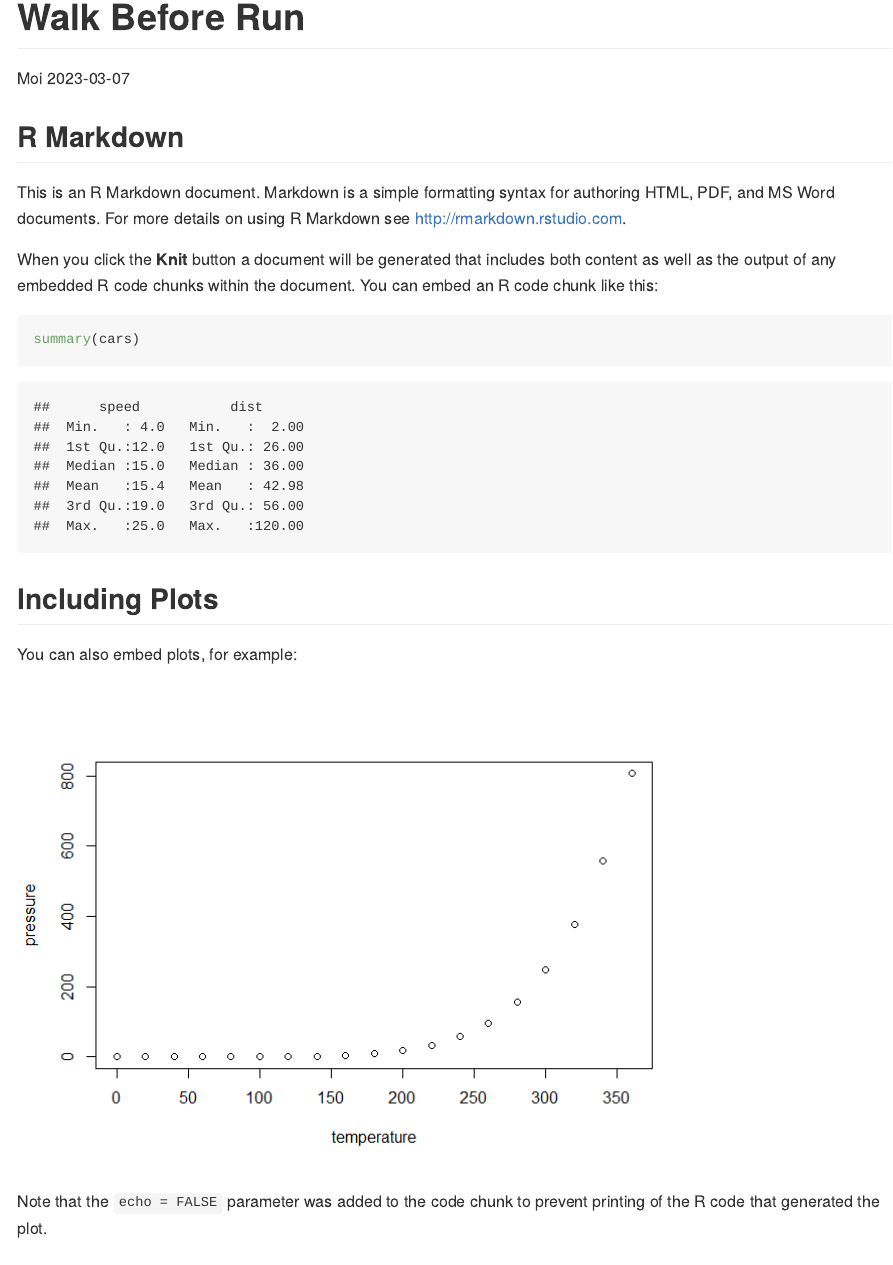
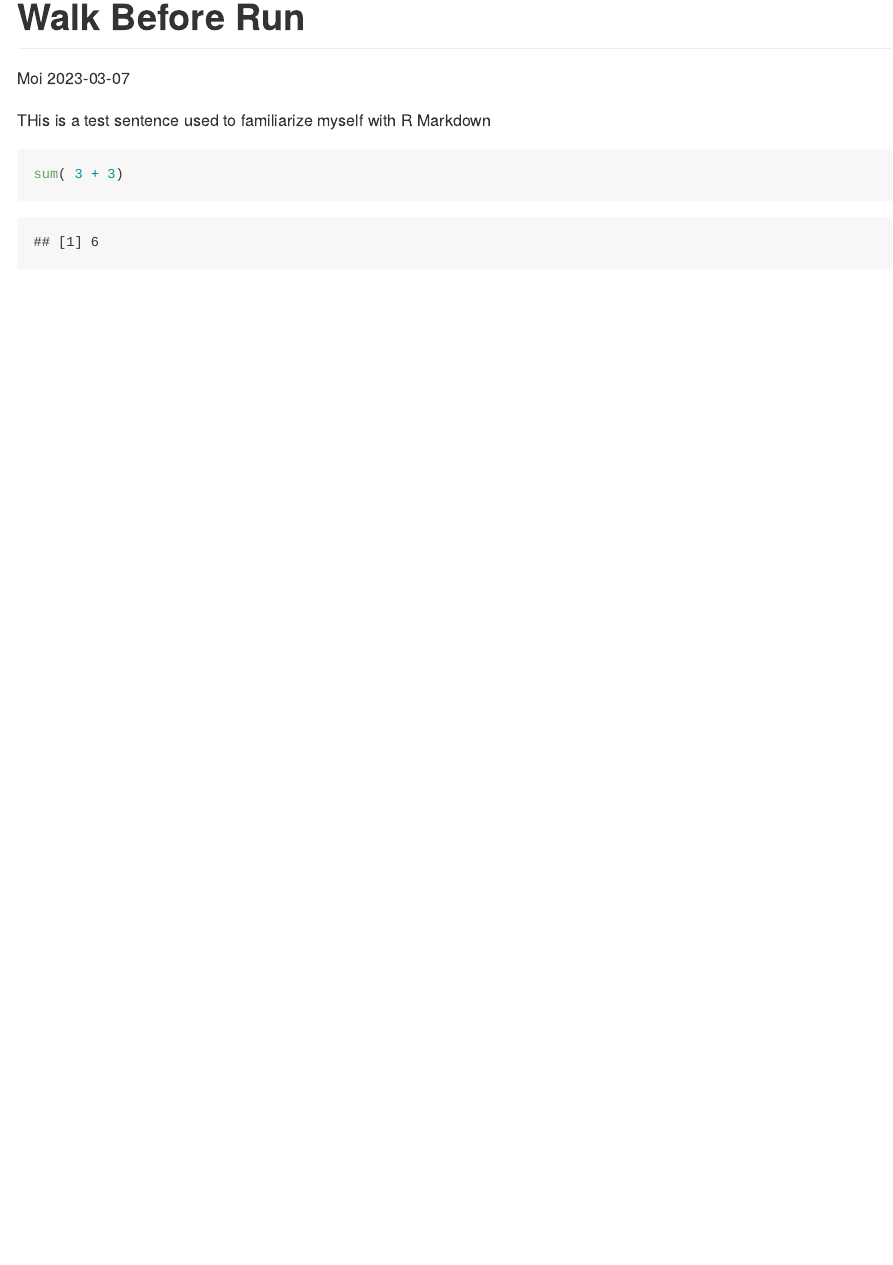
Before and after one commit to Limitless-Saint/my_repo, an R Markdown document (walk_before_run.Rmd): the page in a window 1100 px wide, from its top. The pictures show the output file walk_before_run.md that the author committed with the source, drawn offline in the style of GitHub.

Commit message:
added own code to document

````diff
--- a/walk_before_run.Rmd
+++ b/walk_before_run.Rmd
@@ -6,26 +6,12 @@ output: github_document
 
 ---
 
-```{r setup, include=FALSE}
-knitr::opts_chunk$set(echo = TRUE)
+THis is a test sentence used to familiarize myself with R Markdown
+
+
+```{r, eval = TRUE}
+
+
+sum( 3 + 3)
+
 ```
-
-## R Markdown
-
-This is an R Markdown document. Markdown is a simple formatting syntax for authoring HTML, PDF, and MS Word documents. For more details on using R Markdown see <http://rmarkdown.rstudio.com>.
-
-When you click the **Knit** button a document will be generated that includes both content as well as the output of any embedded R code chunks within the document. You can embed an R code chunk like this:
-
-```{r cars}
-summary(cars)
-```
-
-## Including Plots
-
-You can also embed plots, for example:
-
-```{r pressure, echo=FALSE}
-plot(pressure)
-```
-
-Note that the `echo = FALSE` parameter was added to the code chunk to prevent printing of the R code that generated the plot.
````
Also changed, not shown: walk_before_run.md.
